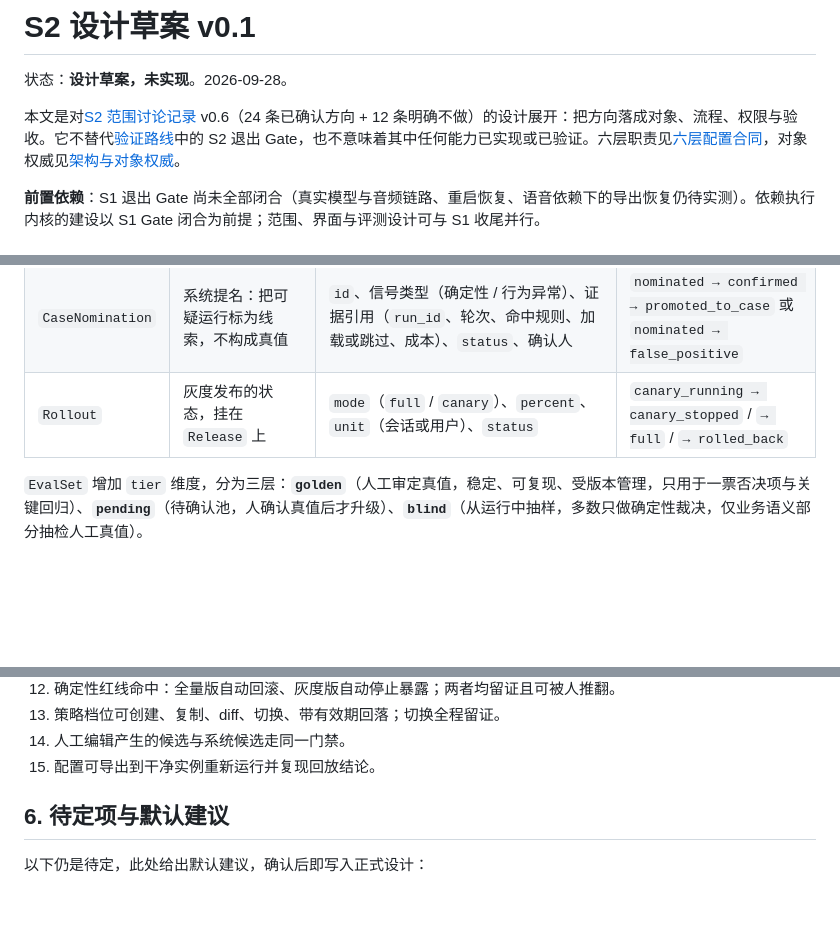
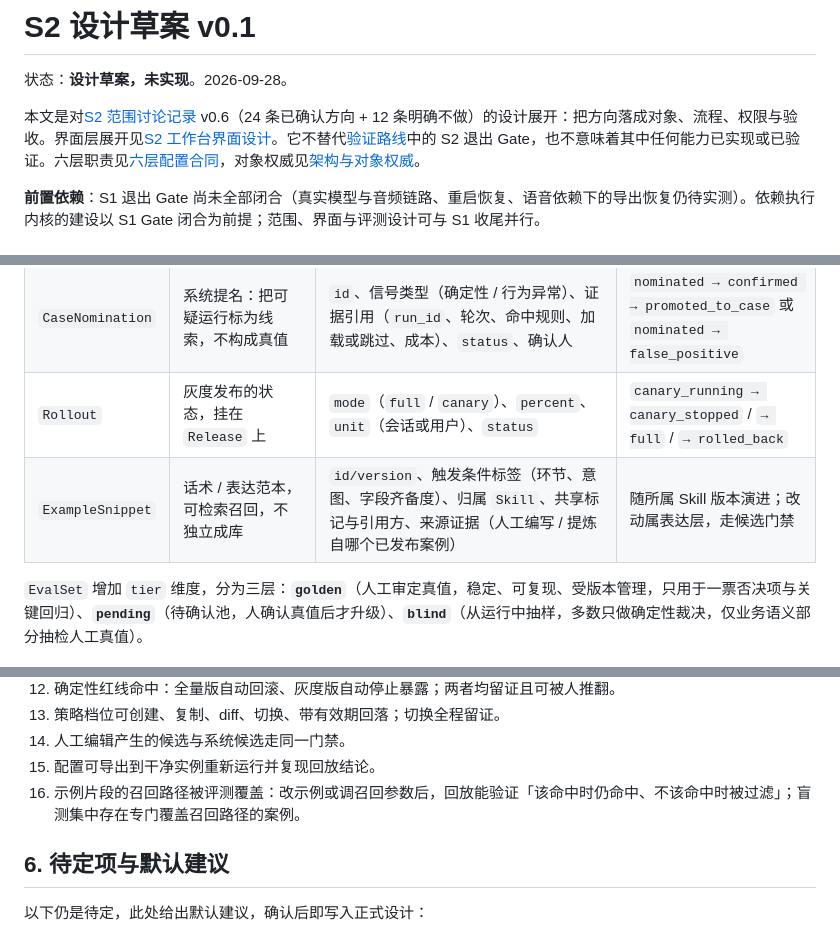
Before and after one commit to TheGoldenWave/Loomrise, a Markdown page: docs/S2-DESIGN.md, 3 parts joined by grey strips. Drawn GitHub-style; blank space fills up the shorter version.

Commit message:
docs: draft S2 workbench UI design and content library governance

```diff
--- a/docs/S2-DESIGN.md
+++ b/docs/S2-DESIGN.md
@@ -2,7 +2,7 @@
 
 状态：**设计草案，未实现**。2026-09-28。
 
-本文是对[S2 范围讨论记录](S2-SCOPE-DECISIONS.md) v0.6（24 条已确认方向 + 12 条明确不做）的设计展开：把方向落成对象、流程、权限与验收。它不替代[验证路线](ROADMAP.md)中的 S2 退出 Gate，也不意味着其中任何能力已实现或已验证。六层职责见[六层配置合同](CONFIGURATION-LAYERS.md)，对象权威见[架构与对象权威](ARCHITECTURE.md)。
+本文是对[S2 范围讨论记录](S2-SCOPE-DECISIONS.md) v0.6（24 条已确认方向 + 12 条明确不做）的设计展开：把方向落成对象、流程、权限与验收。界面层展开见[S2 工作台界面设计](S2-UI-DESIGN.md)。它不替代[验证路线](ROADMAP.md)中的 S2 退出 Gate，也不意味着其中任何能力已实现或已验证。六层职责见[六层配置合同](CONFIGURATION-LAYERS.md)，对象权威见[架构与对象权威](ARCHITECTURE.md)。
 
 **前置依赖**：S1 退出 Gate 尚未全部闭合（真实模型与音频链路、重启恢复、语音依赖下的导出恢复仍待实测）。依赖执行内核的建设以 S1 Gate 闭合为前提；范围、界面与评测设计可与 S1 收尾并行。
 
@@ -21,6 +21,7 @@ S2 覆盖能力演进路线中的两级——经验技能化与评测驱动的
 | `PolicyProfile` | 策略档位：一整套「风险分类 + 阈值 + 审批要求」的命名组合，可复制、可 diff、受版本管理 | `id/version/name`、`risk_tier_overrides`、`thresholds`、`approval_requirement`、`valid_until`、`baseline_snapshot`（生效版本、阈值、资料与工具版本） | `draft → approved → active → expired → retired` |
 | `CaseNomination` | 系统提名：把可疑运行标为线索，不构成真值 | `id`、信号类型（确定性 / 行为异常）、证据引用（`run_id`、轮次、命中规则、加载或跳过、成本）、`status`、确认人 | `nominated → confirmed → promoted_to_case` 或 `nominated → false_positive` |
 | `Rollout` | 灰度发布的状态，挂在 `Release` 上 | `mode`（`full` / `canary`）、`percent`、`unit`（会话或用户）、`status` | `canary_running → canary_stopped` / `→ full` / `→ rolled_back` |
+| `ExampleSnippet` | 话术 / 表达范本，可检索召回，不独立成库 | `id/version`、触发条件标签（环节、意图、字段齐备度）、归属 `Skill`、共享标记与引用方、来源证据（人工编写 / 提炼自哪个已发布案例） | 随所属 Skill 版本演进；改动属表达层，走候选门禁 |
 
 `EvalSet` 增加 `tier` 维度，分为三层：**`golden`**（人工审定真值，稳定、可复现、受版本管理，只用于一票否决项与关键回归）、**`pending`**（待确认池，人确认真值后才升级）、**`blind`**（从运行中抽样，多数只做确定性裁决，仅业务语义部分抽检人工真值）。
 
@@ -165,6 +166,7 @@ S2 覆盖能力演进路线中的两级——经验技能化与评测驱动的
 13. 策略档位可创建、复制、diff、切换、带有效期回落；切换全程留证。
 14. 人工编辑产生的候选与系统候选走同一门禁。
 15. 配置可导出到干净实例重新运行并复现回放结论。
+16. 示例片段的召回路径被评测覆盖：改示例或调召回参数后，回放能验证「该命中时仍命中、不该命中时被过滤」；盲测集中存在专门覆盖召回路径的案例。
 
 ## 6. 待定项与默认建议
 
```
Also changed, not shown: docs/S2-UI-DESIGN.md (added, +149 -0 lines).
